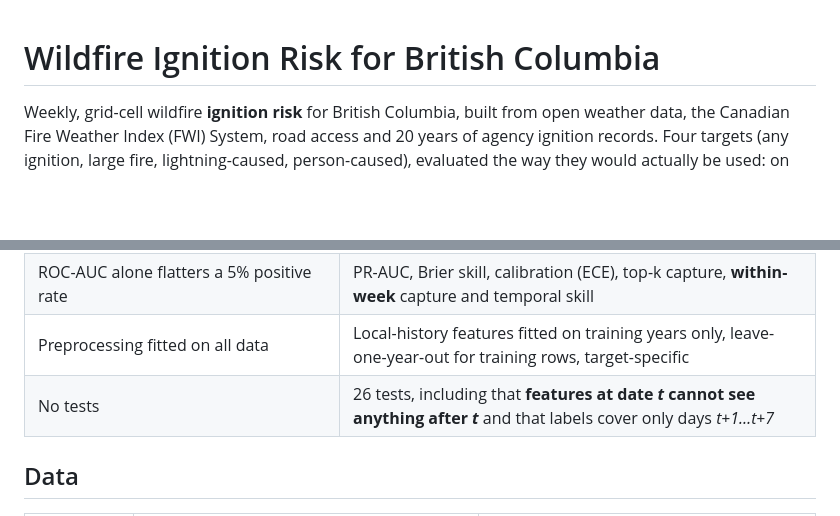
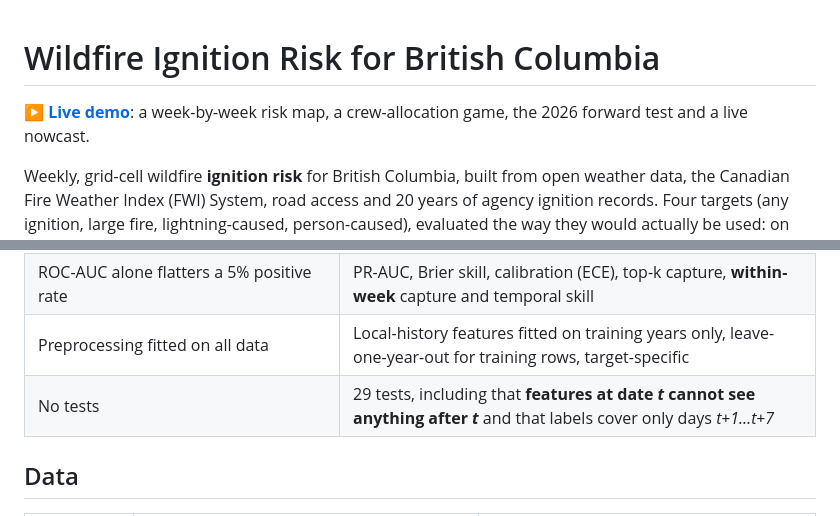
Before and after one commit to a77chand/wildfire-risk-prediction, a Markdown page: README.md, 2 parts joined by grey strips. Rendered like a GitHub page; blank space fills up the shorter version.

Commit message:
README: link the live demo; test count is 29

```diff
--- a/README.md
+++ b/README.md
@@ -1,4 +1,6 @@
 # Wildfire Ignition Risk for British Columbia
+
+**▶ [Live demo](https://a77chand.github.io/wildfire-risk-prediction/)**: a week-by-week risk map, a crew-allocation game, the 2026 forward test and a live nowcast.
 
 Weekly, grid-cell wildfire **ignition risk** for British Columbia, built from open weather data, the Canadian Fire Weather Index (FWI) System, road access and 20 years of agency ignition records. Four targets (any ignition, large fire, lightning-caused, person-caused), evaluated the way they would actually be used: on **future years the model never saw**, against a **strong climatology baseline**, with an honest account of what the model does and does not add.
 
@@ -104,7 +106,7 @@ The first version of this repo trained a Random Forest on **synthetic data whose
 | No baseline | Climatology baseline, logistic regression, random forest, gradient boosting |
 | ROC-AUC alone flatters a 5% positive rate | PR-AUC, Brier skill, calibration (ECE), top-k capture, **within-week** capture and temporal skill |
 | Preprocessing fitted on all data | Local-history features fitted on training years only, leave-one-year-out for training rows, target-specific |
-| No tests | 26 tests, including that **features at date *t* cannot see anything after *t*** and that labels cover only days *t+1…t+7* |
+| No tests | 29 tests, including that **features at date *t* cannot see anything after *t*** and that labels cover only days *t+1…t+7* |
 
 ## Data
 
```
